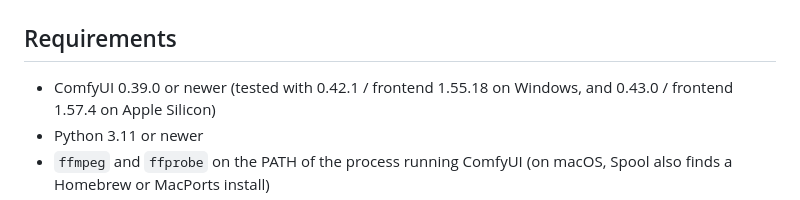
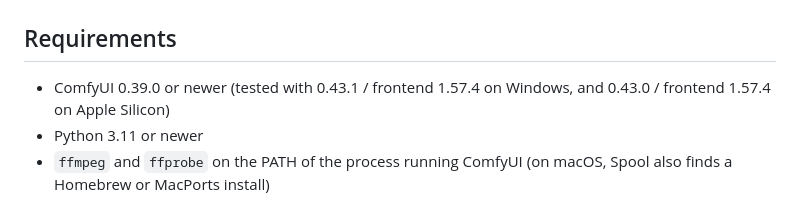
Before and after one commit to doubletwisted/ComfyUI-Spool, a Markdown page: README.md, the part around the change. GitHub-like rendering.

```diff
--- a/README.md
+++ b/README.md
@@ -30,7 +30,7 @@ Your workflows stay as they are: Spool needs no custom nodes in the graph.
 
 ## Requirements
 
-- ComfyUI 0.39.0 or newer (tested with 0.42.1 / frontend 1.55.18 on Windows,
+- ComfyUI 0.39.0 or newer (tested with 0.43.1 / frontend 1.57.4 on Windows,
   and 0.43.0 / frontend 1.57.4 on Apple Silicon)
 - Python 3.11 or newer
 - `ffmpeg` and `ffprobe` on the PATH of the process running ComfyUI (on macOS,
```
Also changed, not shown: CHANGELOG.md (+28 -51 lines).
